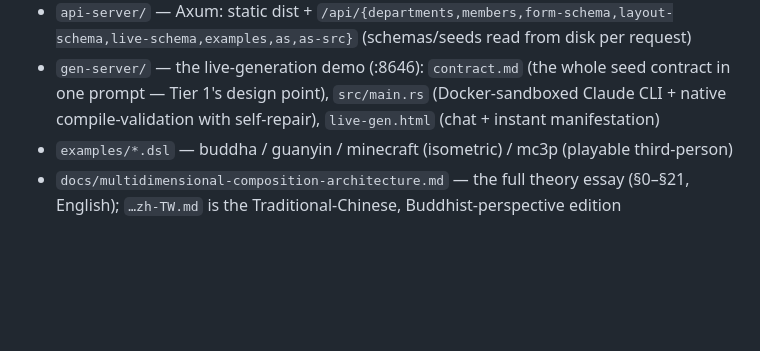
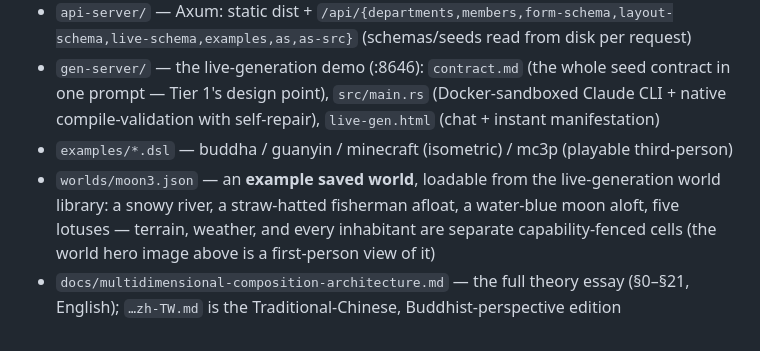
Before and after one commit to jrjohn/wasm-jit, a Markdown page: README.md, the part around the change. Drawn GitHub-style; blank space fills up the shorter version.

Commit message:
readme: document worlds/moon3.json as an example saved world
Reference the shipped world file in the Files list so it reads as an
intentional example (a loadable snowy-river / fisherman / blue-moon
world), not an incidental personal save.

Co-Authored-By: Claude Fable 5 <noreply@anthropic.com>

```diff
--- a/README.md
+++ b/README.md
@@ -167,4 +167,5 @@ The six gaps named in docs §18 ("from PoC to live UI manifestation") are now bu
 - `api-server/` — Axum: static dist + `/api/{departments,members,form-schema,layout-schema,live-schema,examples,as,as-src}` (schemas/seeds read from disk per request)
 - `gen-server/` — the live-generation demo (:8646): `contract.md` (the whole seed contract in one prompt — Tier 1's design point), `src/main.rs` (Docker-sandboxed Claude CLI + native compile-validation with self-repair), `live-gen.html` (chat + instant manifestation)
 - `examples/*.dsl` — buddha / guanyin / minecraft (isometric) / mc3p (playable third-person)
+- `worlds/moon3.json` — an **example saved world**, loadable from the live-generation world library: a snowy river, a straw-hatted fisherman afloat, a water-blue moon aloft, five lotuses — terrain, weather, and every inhabitant are separate capability-fenced cells (the world hero image above is a first-person view of it)
 - `docs/multidimensional-composition-architecture.md` — the full theory essay (§0–§21, English); `…zh-TW.md` is the Traditional-Chinese, Buddhist-perspective edition
```
